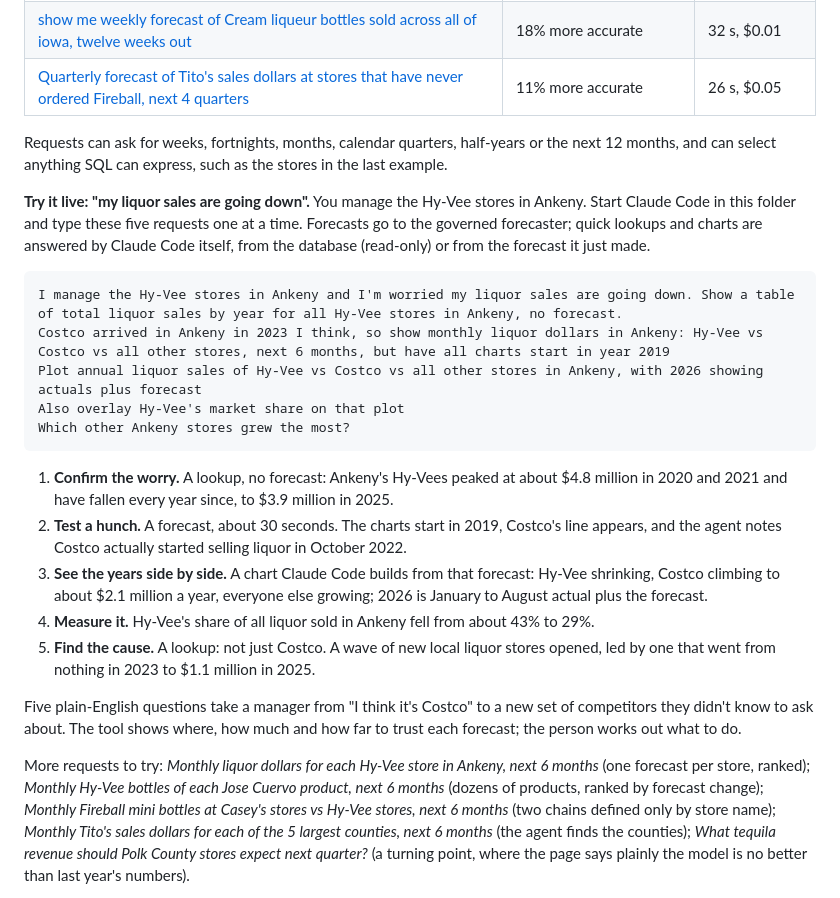
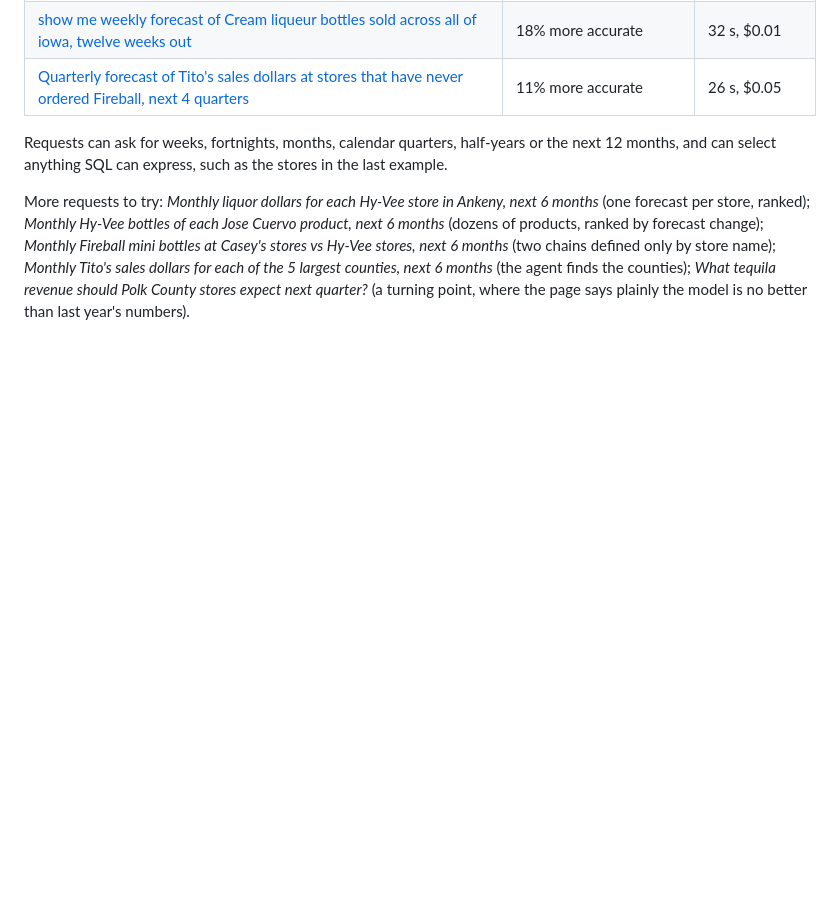
Before and after one commit to joehahn/demand-on-demand, a Markdown page: README.md, the part around one of its changes. GitHub-like rendering; blank space fills up the shorter version.

````diff
--- a/README.md
+++ b/README.md
@@ -89,31 +89,6 @@ included, the 48 model configurations compared, every tool call the agent made,
 Requests can ask for weeks, fortnights, months, calendar quarters, half-years or the next 12 months, and can select
 anything SQL can express, such as the stores in the last example.
 
-**Try it live: "my liquor sales are going down".** You manage the Hy-Vee stores in Ankeny. Start Claude Code in this
-folder and type these five requests one at a time. Forecasts go to the governed forecaster; quick lookups and charts are
-answered by Claude Code itself, from the database (read-only) or from the forecast it just made.
-
-```text
-I manage the Hy-Vee stores in Ankeny and I'm worried my liquor sales are going down. Show a table of total liquor sales by year for all Hy-Vee stores in Ankeny, no forecast.
-Costco arrived in Ankeny in 2023 I think, so show monthly liquor dollars in Ankeny: Hy-Vee vs Costco vs all other stores, next 6 months, but have all charts start in year 2019
-Plot annual liquor sales of Hy-Vee vs Costco vs all other stores in Ankeny, with 2026 showing actuals plus forecast
-Also overlay Hy-Vee's market share on that plot
-Which other Ankeny stores grew the most?
-```
-
-1. **Confirm the worry.** A lookup, no forecast: Ankeny's Hy-Vees peaked at about $4.8 million in 2020 and 2021 and have
-   fallen every year since, to $3.9 million in 2025.
-2. **Test a hunch.** A forecast, about 30 seconds. The charts start in 2019, Costco's line appears, and the agent notes
-   Costco actually started selling liquor in October 2022.
-3. **See the years side by side.** A chart Claude Code builds from that forecast: Hy-Vee shrinking, Costco climbing to
-   about $2.1 million a year, everyone else growing; 2026 is January to August actual plus the forecast.
-4. **Measure it.** Hy-Vee's share of all liquor sold in Ankeny fell from about 43% to 29%.
-5. **Find the cause.** A lookup: not just Costco. A wave of new local liquor stores opened, led by one that went from
-   nothing in 2023 to $1.1 million in 2025.
-
-Five plain-English questions take a manager from "I think it's Costco" to a new set of competitors they didn't know to
-ask about. The tool shows where, how much and how far to trust each forecast; the person works out what to do.
-
 More requests to try: *Monthly liquor dollars for each Hy-Vee store in Ankeny, next 6 months* (one forecast per store, ranked); *Monthly Hy-Vee bottles of each Jose Cuervo product, next 6 months* (dozens of products, ranked by forecast change); *Monthly Fireball mini bottles at Casey's stores vs Hy-Vee stores, next 6 months* (two chains
 defined only by store name); *Monthly Tito's sales dollars for each of the 5 largest counties, next 6 months* (the agent
 finds the counties); *What tequila revenue should Polk County stores expect next quarter?* (a turning point, where the
````
Also changed, not shown: other parts of README.md (+57 -0 lines).
